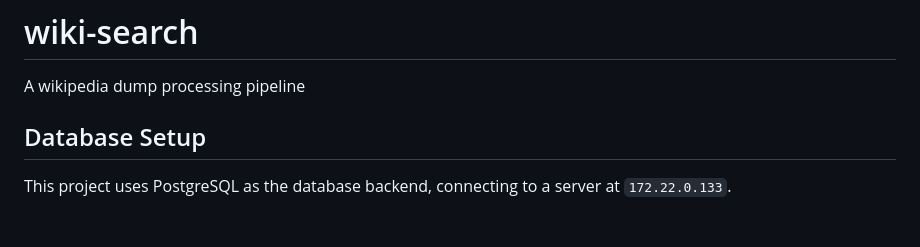
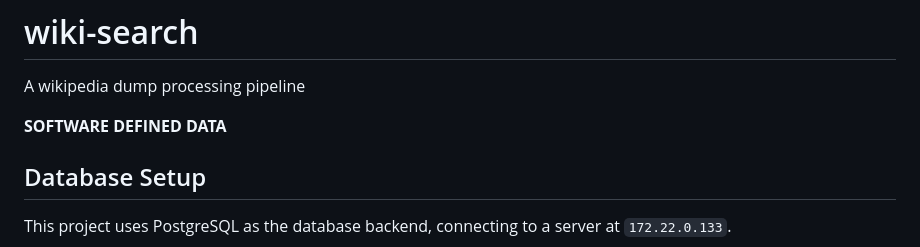
Before and after one commit to loeeeee/wiki-search, a Markdown page: README.md, the part around the change. Drawn GitHub-style; blank space fills up the shorter version.

Commit message:
naming my idea

```diff
--- a/README.md
+++ b/README.md
@@ -1,5 +1,7 @@
 # wiki-search
 A wikipedia dump processing pipeline
+
+**SOFTWARE DEFINED DATA**
 
 ## Database Setup
 
```
